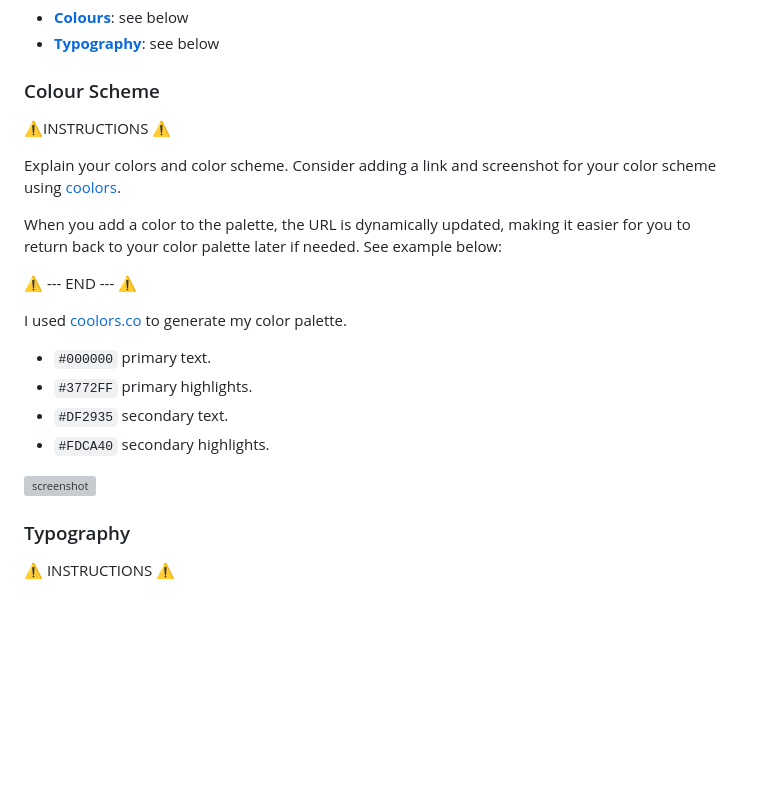
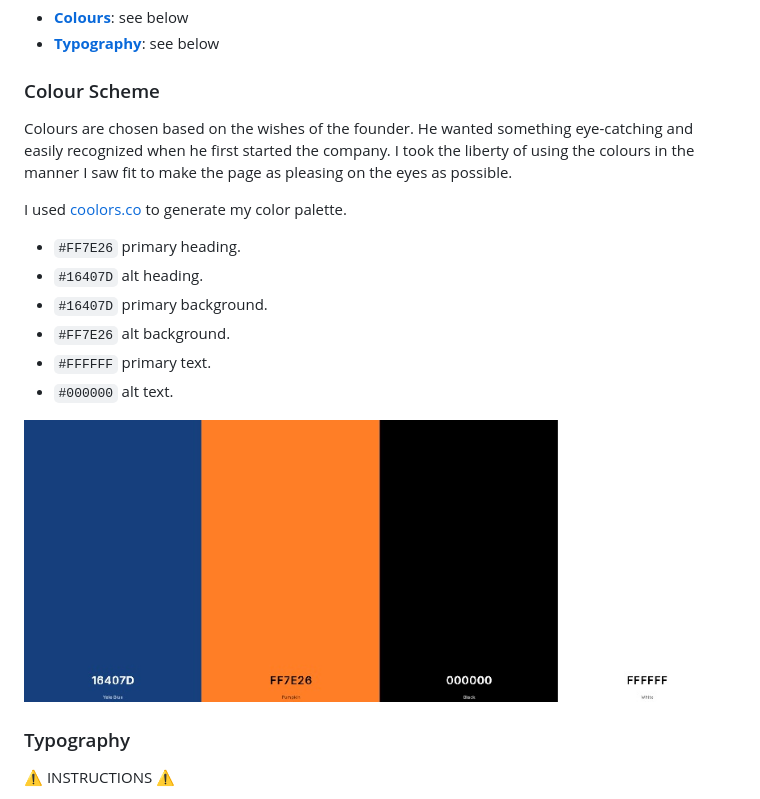
Before and after one commit to fattig-riddare-90/shbj-allservice, a Markdown page: README.md, the part around the change printed below. Drawn GitHub-style; pictures changed too: documentation/coolors.jpg (added); blank space fills up the shorter version; grey boxes are pictures that could not be loaded.

```diff
--- a/README.md
+++ b/README.md
@@ -69,22 +72,19 @@ Through this professional visual representation of the company the owners hope p
 
 ### Colour Scheme
 
-⚠️INSTRUCTIONS ⚠️
+Colours are chosen based on the wishes of the founder. He wanted something eye-catching and easily recognized when he first started the company. I took the liberty of using the colours in the manner I saw fit to make the page as pleasing on the eyes as possible.
 
-Explain your colors and color scheme. Consider adding a link and screenshot for your color scheme using [coolors](https://coolors.co/generate).
+I used [coolors.co](https://coolors.co/16407d-ff7e26-000000-ffffff) to generate my color palette.
 
-When you add a color to the palette, the URL is dynamically updated, making it easier for you to return back to your color palette later if needed. See example below:
+- `#FF7E26` primary heading.
+- `#16407D` alt heading.
+- `#16407D` primary background.
+- `#FF7E26` alt background.
+- `#FFFFFF` primary text.
+- `#000000` alt text.
 
-⚠️ --- END --- ⚠️
 
-I used [coolors.co](https://coolors.co/080708-3772ff-df2935-fdca40-e6e8e6) to generate my color palette.
-
-- `#000000` primary text.
-- `#3772FF` primary highlights.
-- `#DF2935` secondary text.
-- `#FDCA40` secondary highlights.
-
-![screenshot](documentation/coolors.png)
+![screenshot](documentation/coolors.jpg)
 
 ### Typography
 
```
Also changed, not shown: other parts of README.md (+22 -19 lines).
